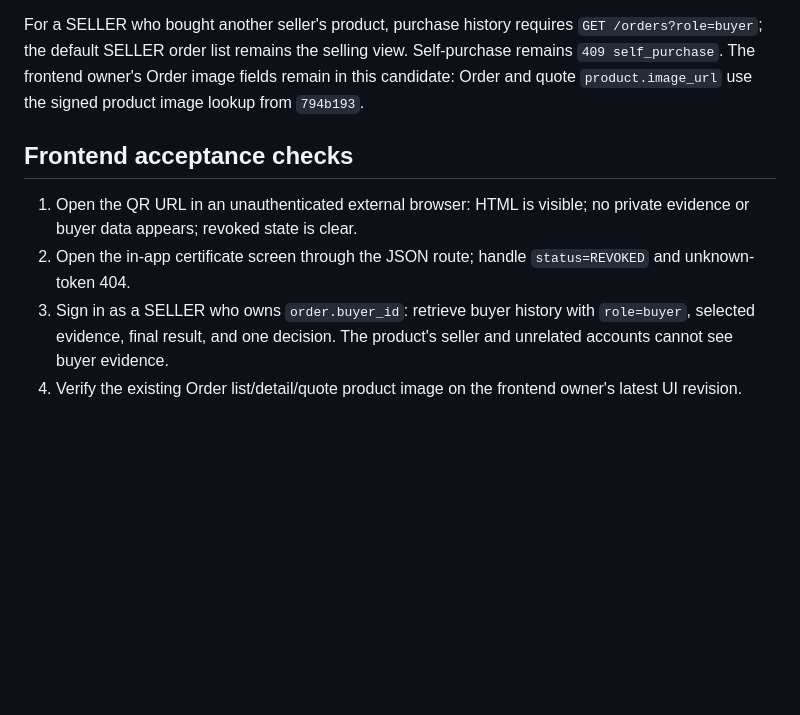
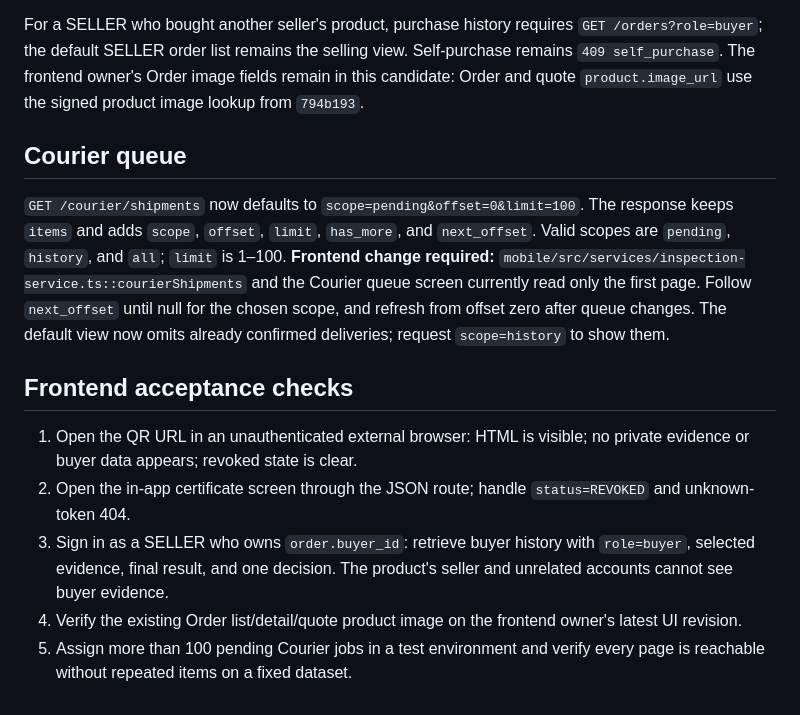
Before and after one commit to naithammarak/secondhand-marketplace-android-app, a Markdown page: doc/handoff/L1-frontend-contract.md, the part around the change. Rendered like a GitHub page; blank space fills up the shorter version.

Commit message:
docs(integration): record L1 candidate and frontend contracts

```diff
--- a/doc/handoff/L1-frontend-contract.md
+++ b/doc/handoff/L1-frontend-contract.md
@@ -36,9 +36,14 @@ Only evidence selected in the final inspection result appears here. Its relative
 
 For a SELLER who bought another seller's product, purchase history requires `GET /orders?role=buyer`; the default SELLER order list remains the selling view. Self-purchase remains `409 self_purchase`. The frontend owner's Order image fields remain in this candidate: Order and quote `product.image_url` use the signed product image lookup from `794b193`.
 
+## Courier queue
+
+`GET /courier/shipments` now defaults to `scope=pending&offset=0&limit=100`. The response keeps `items` and adds `scope`, `offset`, `limit`, `has_more`, and `next_offset`. Valid scopes are `pending`, `history`, and `all`; `limit` is 1–100. **Frontend change required:** `mobile/src/services/inspection-service.ts::courierShipments` and the Courier queue screen currently read only the first page. Follow `next_offset` until null for the chosen scope, and refresh from offset zero after queue changes. The default view now omits already confirmed deliveries; request `scope=history` to show them.
+
 ## Frontend acceptance checks
 
 1. Open the QR URL in an unauthenticated external browser: HTML is visible; no private evidence or buyer data appears; revoked state is clear.
 2. Open the in-app certificate screen through the JSON route; handle `status=REVOKED` and unknown-token 404.
 3. Sign in as a SELLER who owns `order.buyer_id`: retrieve buyer history with `role=buyer`, selected evidence, final result, and one decision. The product's seller and unrelated accounts cannot see buyer evidence.
 4. Verify the existing Order list/detail/quote product image on the frontend owner's latest UI revision.
+5. Assign more than 100 pending Courier jobs in a test environment and verify every page is reachable without repeated items on a fixed dataset.
```
Also changed, not shown: doc/handoff/L1-integration-report.md (added, +51 -0 lines).
